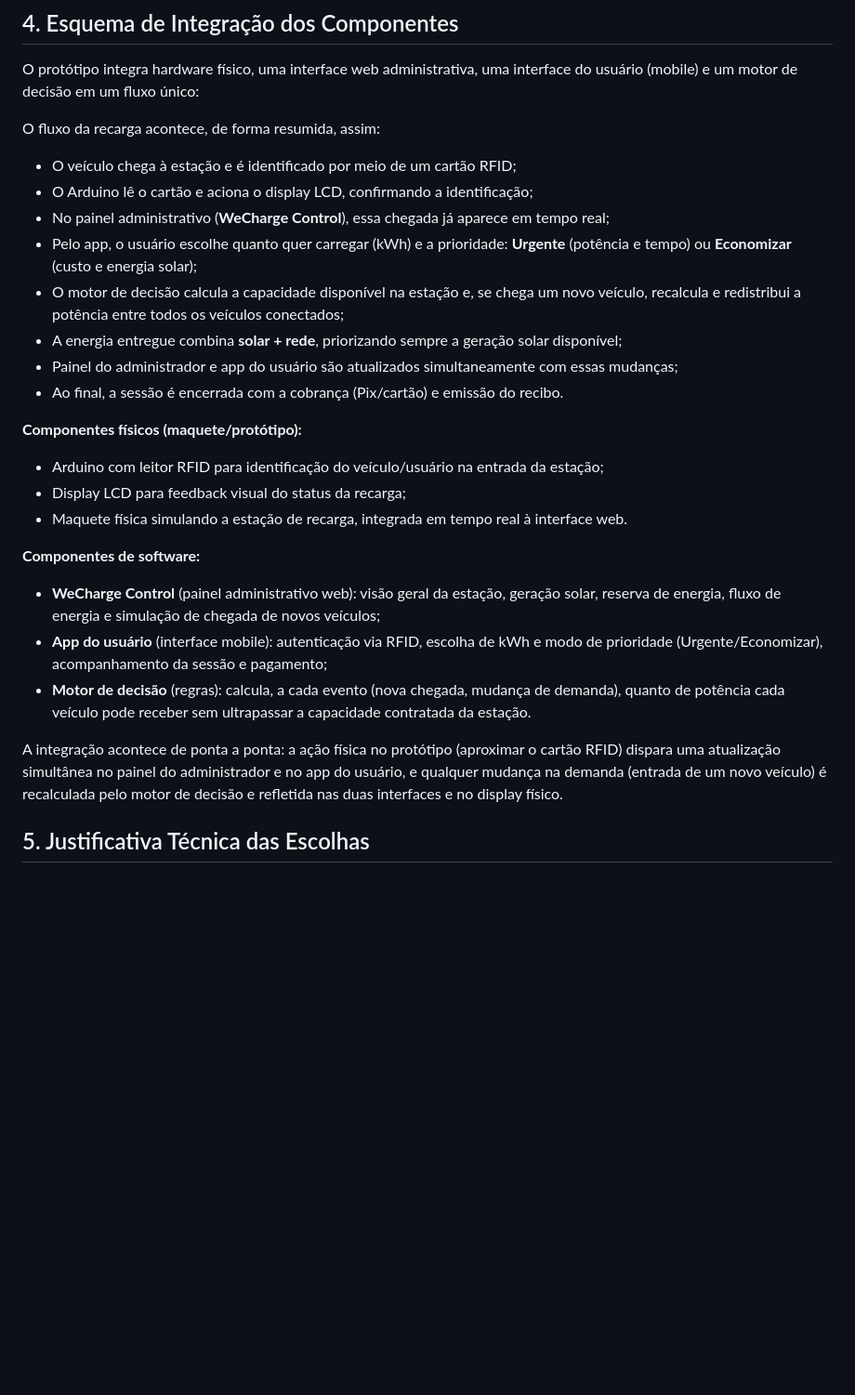
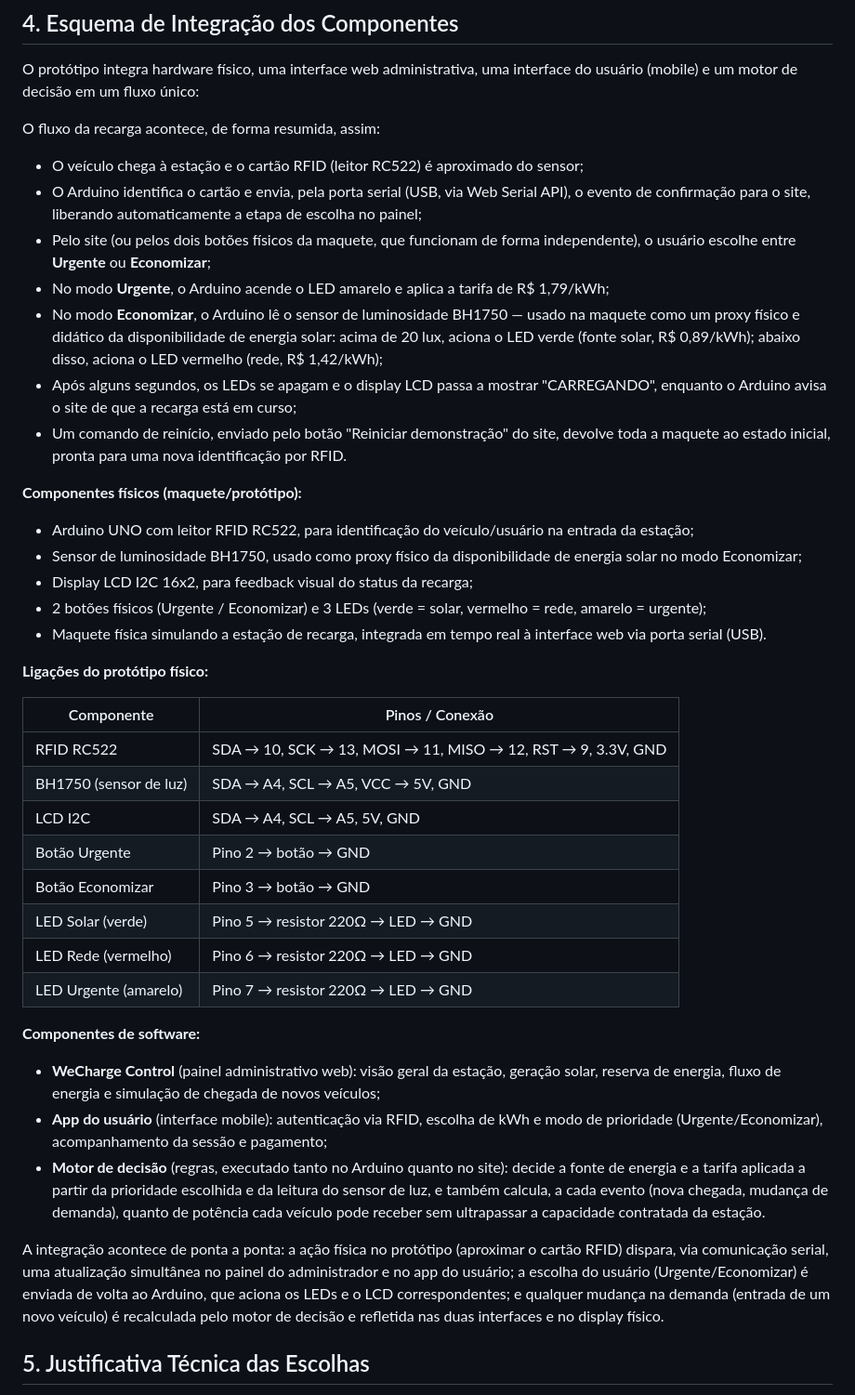
Before and after one commit to GabrielSavoy/WeCharge, a Markdown page: README.md, the part around one of its changes. Shown at 93% size. Drawn GitHub-style; blank space fills up the shorter version.

Commit message:
Adiciona README completo do projeto

```diff
--- a/README.md
+++ b/README.md
@@ -31,26 +31,40 @@ O protótipo integra hardware físico, uma interface web administrativa, uma int
 
 O fluxo da recarga acontece, de forma resumida, assim:
 
-- O veículo chega à estação e é identificado por meio de um cartão RFID;
-- O Arduino lê o cartão e aciona o display LCD, confirmando a identificação;
-- No painel administrativo (**WeCharge Control**), essa chegada já aparece em tempo real;
-- Pelo app, o usuário escolhe quanto quer carregar (kWh) e a prioridade: **Urgente** (potência e tempo) ou **Economizar** (custo e energia solar);
-- O motor de decisão calcula a capacidade disponível na estação e, se chega um novo veículo, recalcula e redistribui a potência entre todos os veículos conectados;
-- A energia entregue combina **solar + rede**, priorizando sempre a geração solar disponível;
-- Painel do administrador e app do usuário são atualizados simultaneamente com essas mudanças;
-- Ao final, a sessão é encerrada com a cobrança (Pix/cartão) e emissão do recibo.
+- O veículo chega à estação e o cartão RFID (leitor RC522) é aproximado do sensor;
+- O Arduino identifica o cartão e envia, pela porta serial (USB, via Web Serial API), o evento de confirmação para o site, liberando automaticamente a etapa de escolha no painel;
+- Pelo site (ou pelos dois botões físicos da maquete, que funcionam de forma independente), o usuário escolhe entre **Urgente** ou **Economizar**;
+- No modo **Urgente**, o Arduino acende o LED amarelo e aplica a tarifa de R$ 1,79/kWh;
+- No modo **Economizar**, o Arduino lê o sensor de luminosidade BH1750 — usado na maquete como um proxy físico e didático da disponibilidade de energia solar: acima de 20 lux, aciona o LED verde (fonte solar, R$ 0,89/kWh); abaixo disso, aciona o LED vermelho (rede, R$ 1,42/kWh);
+- Após alguns segundos, os LEDs se apagam e o display LCD passa a mostrar "CARREGANDO", enquanto o Arduino avisa o site de que a recarga está em curso;
+- Um comando de reinício, enviado pelo botão "Reiniciar demonstração" do site, devolve toda a maquete ao estado inicial, pronta para uma nova identificação por RFID.
 
 **Componentes físicos (maquete/protótipo):**
-- Arduino com leitor RFID para identificação do veículo/usuário na entrada da estação;
-- Display LCD para feedback visual do status da recarga;
-- Maquete física simulando a estação de recarga, integrada em tempo real à interface web.
+- Arduino UNO com leitor RFID RC522, para identificação do veículo/usuário na entrada da estação;
+- Sensor de luminosidade BH1750, usado como proxy físico da disponibilidade de energia solar no modo Economizar;
+- Display LCD I2C 16x2, para feedback visual do status da recarga;
+- 2 botões físicos (Urgente / Economizar) e 3 LEDs (verde = solar, vermelho = rede, amarelo = urgente);
+- Maquete física simulando a estação de recarga, integrada em tempo real à interface web via porta serial (USB).
+
+**Ligações do protótipo físico:**
+
+| Componente | Pinos / Conexão |
+|---|---|
+| RFID RC522 | SDA → 10, SCK → 13, MOSI → 11, MISO → 12, RST → 9, 3.3V, GND |
+| BH1750 (sensor de luz) | SDA → A4, SCL → A5, VCC → 5V, GND |
+| LCD I2C | SDA → A4, SCL → A5, 5V, GND |
+| Botão Urgente | Pino 2 → botão → GND |
+| Botão Economizar | Pino 3 → botão → GND |
+| LED Solar (verde) | Pino 5 → resistor 220Ω → LED → GND |
+| LED Rede (vermelho) | Pino 6 → resistor 220Ω → LED → GND |
+| LED Urgente (amarelo) | Pino 7 → resistor 220Ω → LED → GND |
 
 **Componentes de software:**
 - **WeCharge Control** (painel administrativo web): visão geral da estação, geração solar, reserva de energia, fluxo de energia e simulação de chegada de novos veículos;
 - **App do usuário** (interface mobile): autenticação via RFID, escolha de kWh e modo de prioridade (Urgente/Economizar), acompanhamento da sessão e pagamento;
-- **Motor de decisão** (regras): calcula, a cada evento (nova chegada, mudança de demanda), quanto de potência cada veículo pode receber sem ultrapassar a capacidade contratada da estação.
+- **Motor de decisão** (regras, executado tanto no Arduino quanto no site): decide a fonte de energia e a tarifa aplicada a partir da prioridade escolhida e da leitura do sensor de luz, e também calcula, a cada evento (nova chegada, mudança de demanda), quanto de potência cada veículo pode receber sem ultrapassar a capacidade contratada da estação.
 
-A integração acontece de ponta a ponta: a ação física no protótipo (aproximar o cartão RFID) dispara uma atualização simultânea no painel do administrador e no app do usuário, e qualquer mudança na demanda (entrada de um novo veículo) é recalculada pelo motor de decisão e refletida nas duas interfaces e no display físico.
+A integração acontece de ponta a ponta: a ação física no protótipo (aproximar o cartão RFID) dispara, via comunicação serial, uma atualização simultânea no painel do administrador e no app do usuário; a escolha do usuário (Urgente/Economizar) é enviada de volta ao Arduino, que aciona os LEDs e o LCD correspondentes; e qualquer mudança na demanda (entrada de um novo veículo) é recalculada pelo motor de decisão e refletida nas duas interfaces e no display físico.
 
 ## 5. Justificativa Técnica das Escolhas
 
```
Also changed, not shown: other parts of README.md (+9 -6 lines).
